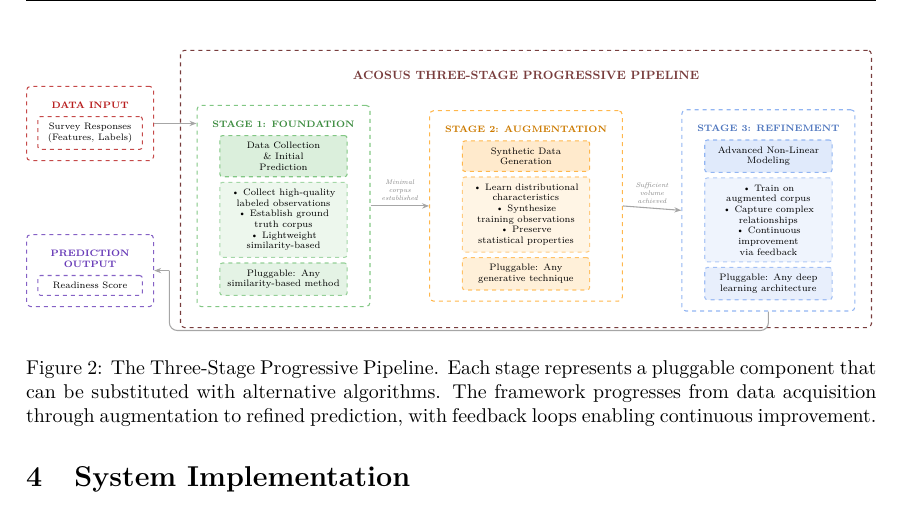
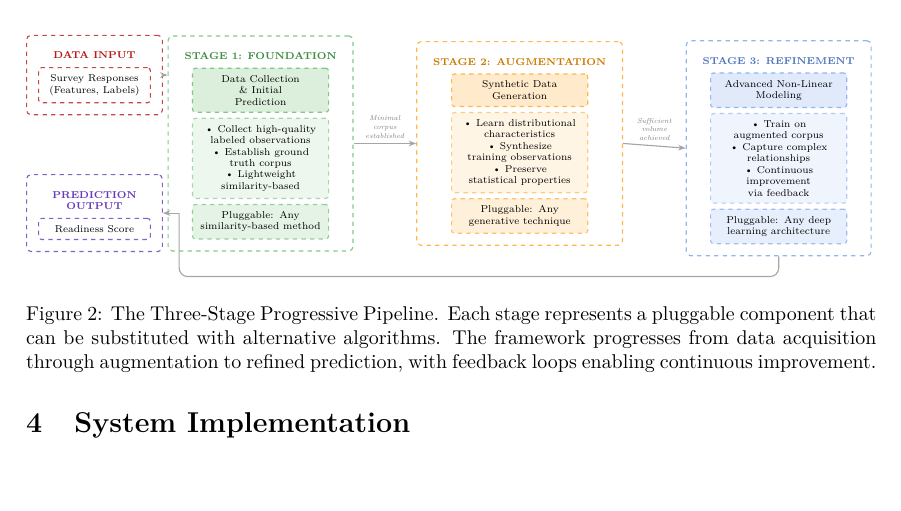
Before and after one commit to mandloideep/acosus-presentation, a LaTeX paper (research-paper/current/overleaf/main.tex): part of page 6 of 17, cut at the place of the change, the shorter picture padded with empty space. Compiled offline with pdfLaTeX.

Commit message:
Refactor TikZ diagram for improved layout and readability; adjust minimum heights for inner boxes and align input/output boxes with stage elements

```diff
--- a/research-paper/current/overleaf/main.tex
+++ b/research-paper/current/overleaf/main.tex
@@ -228,54 +228,54 @@ The framework's modularity extends beyond the three-stage progression. Each comp
 ]
 
 % Stage 1 inner boxes
-\node[header=stage1, text width=3cm] (s1-head) {Data Collection \& Initial\\Prediction};
-\node[content=stage1, below=0.12cm of s1-head, text width=3cm] (s1-content) {
+\node[header=stage1, text width=3cm, minimum height=0.8cm] (s1-head) {Data Collection \& Initial\\Prediction};
+\node[content=stage1, below=0.12cm of s1-head, text width=3cm, minimum height=1.4cm] (s1-content) {
     \textbullet\ Collect high-quality labeled observations\\
     \textbullet\ Establish ground truth corpus\\
     \textbullet\ Lightweight similarity-based
 };
-\node[plug=stage1, below=0.12cm of s1-content, text width=3cm] (s1-plug) {Pluggable: Any\\similarity-based method};
+\node[plug=stage1, below=0.12cm of s1-content, text width=3cm, minimum height=0.7cm] (s1-plug) {Pluggable: Any\\similarity-based method};
 \node[above=0.08cm of s1-head, font=\scriptsize\bfseries, text=stage1!80!black] (s1-title) {STAGE 1: FOUNDATION};
 \node[outer, draw=stage1!70, fit=(s1-title)(s1-head)(s1-content)(s1-plug)] (stage1-box) {};
 
 % Stage 2 inner boxes
-\node[header=stage2, right=3cm of s1-head, text width=3cm] (s2-head) {Synthetic Data\\Generation};
-\node[content=stage2, below=0.12cm of s2-head, text width=3cm] (s2-content) {
+\node[header=stage2, right=3cm of s1-head, text width=3cm, minimum height=0.8cm] (s2-head) {Synthetic Data\\Generation};
+\node[content=stage2, below=0.12cm of s2-head, text width=3cm, minimum height=1.4cm] (s2-content) {
     \textbullet\ Learn distributional characteristics\\
     \textbullet\ Synthesize training observations\\
     \textbullet\ Preserve statistical properties
 };
-\node[plug=stage2, below=0.12cm of s2-content, text width=3cm] (s2-plug) {Pluggable: Any\\generative technique};
+\node[plug=stage2, below=0.12cm of s2-content, text width=3cm, minimum height=0.7cm] (s2-plug) {Pluggable: Any\\generative technique};
 \node[above=0.08cm of s2-head, font=\scriptsize\bfseries, text=stage2!80!black] (s2-title) {STAGE 2: AUGMENTATION};
 \node[outer, draw=stage2!70, fit=(s2-title)(s2-head)(s2-content)(s2-plug)] (stage2-box) {};
 
 % Stage 3 inner boxes
-\node[header=stage3, right=3cm of s2-head, text width=3cm] (s3-head) {Advanced Non-Linear\\Modeling};
-\node[content=stage3, below=0.12cm of s3-head, text width=3cm] (s3-content) {
+\node[header=stage3, right=3cm of s2-head, text width=3cm, minimum height=0.8cm] (s3-head) {Advanced Non-Linear\\Modeling};
+\node[content=stage3, below=0.12cm of s3-head, text width=3cm, minimum height=1.4cm] (s3-content) {
     \textbullet\ Train on augmented corpus\\
     \textbullet\ Capture complex relationships\\
     \textbullet\ Continuous improvement via feedback
 };
-\node[plug=stage3, below=0.12cm of s3-content, text width=3cm] (s3-plug) {Pluggable: Any deep\\learning architecture};
+\node[plug=stage3, below=0.12cm of s3-content, text width=3cm, minimum height=0.7cm] (s3-plug) {Pluggable: Any deep\\learning architecture};
 \node[above=0.08cm of s3-head, font=\scriptsize\bfseries, text=stage3!80!black] (s3-title) {STAGE 3: REFINEMENT};
 \node[outer, draw=stage3!70, fit=(s3-title)(s3-head)(s3-content)(s3-plug)] (stage3-box) {};
 
 % Pipeline title (centered above stages)
-\path (stage1-box.north west) -- (stage3-box.north east) coordinate[midway] (pipeline-center);
-\node[above=0.6cm of pipeline-center, font=\small\bfseries, text=pipelineborder] (pipeline-title) {ACOSUS THREE-STAGE PROGRESSIVE PIPELINE};
+% \path (stage1-box.north west) -- (stage3-box.north east) coordinate[midway] (pipeline-center);
+% \node[above=0.6cm of pipeline-center, font=\small\bfseries, text=pipelineborder] (pipeline-title) {ACOSUS THREE-STAGE PROGRESSIVE PIPELINE};
 
 % Pipeline outer box
-\begin{scope}[on background layer]
-\node[outer, draw=pipelineborder, fit=(pipeline-title)(stage1-box)(stage2-box)(stage3-box), inner sep=12pt] (pipeline) {};
-\end{scope}
+% \begin{scope}[on background layer]
+% \node[outer, draw=pipelineborder, fit=(pipeline-title)(stage1-box)(stage2-box)(stage3-box), inner sep=12pt] (pipeline) {};
+% \end{scope}
 
-% Input box (aligned to top of pipeline)
-\node[inner, fill=white, draw=inputred!80, text width=2.4cm, anchor=north] at ([xshift=-2.8cm]stage1-box.north west |- s1-title.north) (input-inner) {Survey Responses\\(Features, Labels)};
-\node[above=0.08cm of input-inner, font=\scriptsize\bfseries, text=inputred] (input-title) {DATA INPUT};
+% Input box (outer box top aligned with Stage 1 outer box top)
+\node[font=\scriptsize\bfseries, text=inputred, anchor=north] (input-title) at ([xshift=-1.8cm, yshift=-8pt]stage1-box.north west) {DATA INPUT};
+\node[inner, fill=white, draw=inputred!80, text width=2.4cm, below=0.08cm of input-title] (input-inner) {Survey Responses\\(Features, Labels)};
 \node[outer, draw=inputred!80, fit=(input-title)(input-inner)] (input-box) {};
 
-% Output box (aligned to bottom of pipeline, same size as input)
-\node[inner, fill=white, draw=outputviolet!80, text width=2.4cm, anchor=south] at ([xshift=-2.8cm]stage1-box.south west |- s1-plug.south) (output-inner) {Readiness Score};
+% Output box (outer box bottom aligned with Stage 1 outer box bottom)
+\node[inner, fill=white, draw=outputviolet!80, text width=2.4cm, anchor=south] (output-inner) at ([xshift=-1.8cm, yshift=8pt]stage1-box.south west) {Readiness Score};
 \node[above=0.08cm of output-inner, font=\scriptsize\bfseries, text=outputviolet, align=center] (output-title) {PREDICTION\\ OUTPUT};
 \node[outer, draw=outputviolet!80, fit=(output-title)(output-inner)] (output-box) {};
 
```
